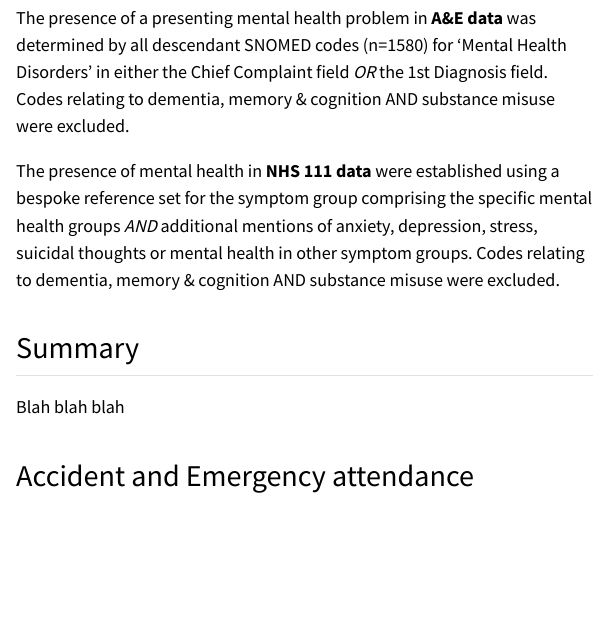
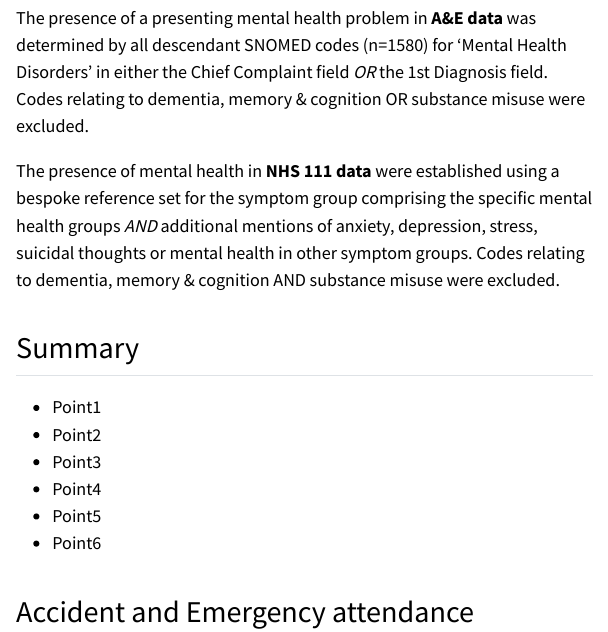
Before and after one commit to The-Strategy-Unit/cqc_soc, a Quarto document (soc_output_report.qmd): the page in a window 1100 px wide, from 980 px down. The pictures show the output file soc_output_report.html that the author committed with the source, opened offline; menus at the side of the page are left out.

```diff
--- a/soc_output_report.qmd
+++ b/soc_output_report.qmd
@@ -49,12 +49,17 @@
 
 Patients were linked using common pseudonymised ID from ECDS and NHS111 to the MHSDS to establish whether they were known to specialist mental health services (referred and/or treated) or not.
 
-The presence of a presenting mental health problem in **A&E data** was determined by all descendant SNOMED codes (n=1580) for 'Mental Health Disorders' in either the Chief Complaint field *OR* the 1st Diagnosis field. Codes relating to dementia, memory & cognition AND substance misuse were excluded.
+The presence of a presenting mental health problem in **A&E data** was determined by all descendant SNOMED codes (n=1580) for 'Mental Health Disorders' in either the Chief Complaint field *OR* the 1st Diagnosis field. Codes relating to dementia, memory & cognition OR substance misuse were excluded.
 
 The presence of mental health in **NHS 111 data** were established using a bespoke reference set for the symptom group comprising the specific mental health groups *AND* additional mentions of anxiety, depression, stress, suicidal thoughts or mental health in other symptom groups. Codes relating to dementia, memory & cognition AND substance misuse were excluded.
 
 ## Summary
 
-Blah blah blah
+-   Point1
+-   Point2
+-   Point3
+-   Point4
+-   Point5
+-   Point6
 
 ## Accident and Emergency attendance
```
Also changed, not shown: soc_output_report.html, soc_output_report.qmd (15 more changed lines).
